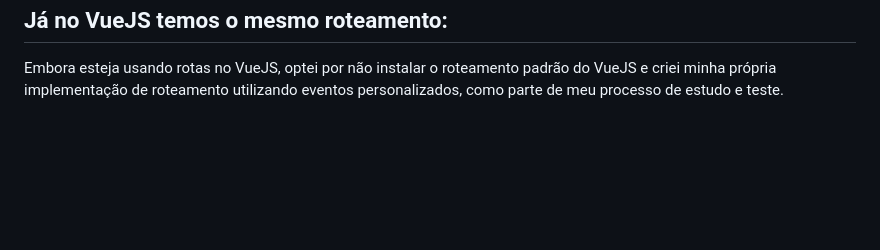
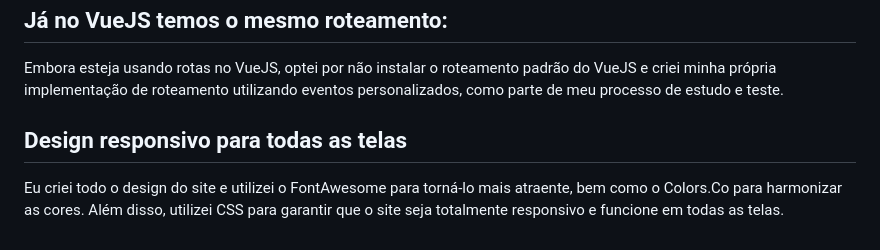
Before and after one commit to guzztavo2/crudLaravel-Vue, a Markdown page: README.md, the part around one of its changes. Drawn GitHub-style; blank space fills up the shorter version.

```diff
--- a/README.md
+++ b/README.md
@@ -118,3 +121,6 @@
 <h2>Já no VueJS temos o mesmo roteamento:</h2>
 <p>Embora esteja usando rotas no VueJS, optei por não instalar o roteamento padrão do VueJS e criei minha própria
     implementação de roteamento utilizando eventos personalizados, como parte de meu processo de estudo e teste.</p>
+
+<h2>Design responsivo para todas as telas</h2>
+<p>Eu criei todo o design do site e utilizei o FontAwesome para torná-lo mais atraente, bem como o Colors.Co para harmonizar as cores. Além disso, utilizei CSS para garantir que o site seja totalmente responsivo e funcione em todas as telas.</p>
```
Also changed, not shown: other parts of README.md (+3 -0 lines).
